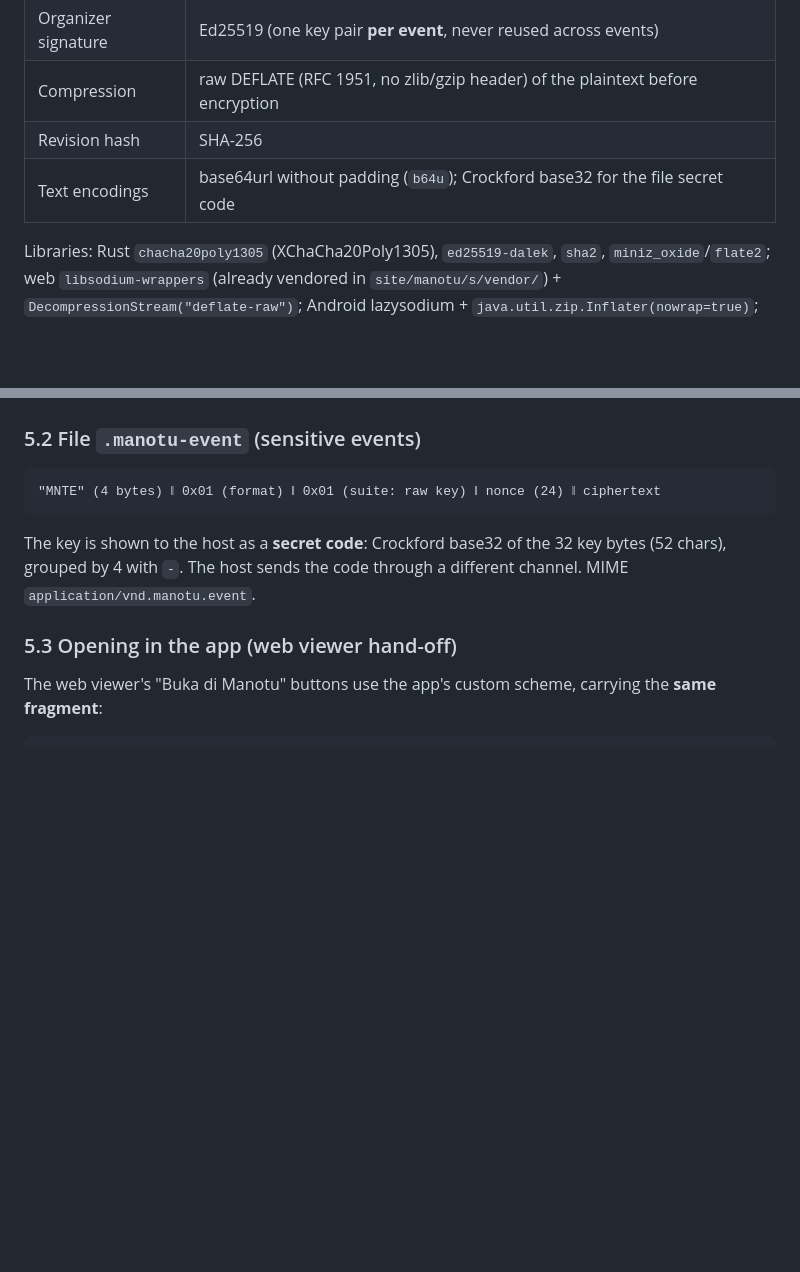
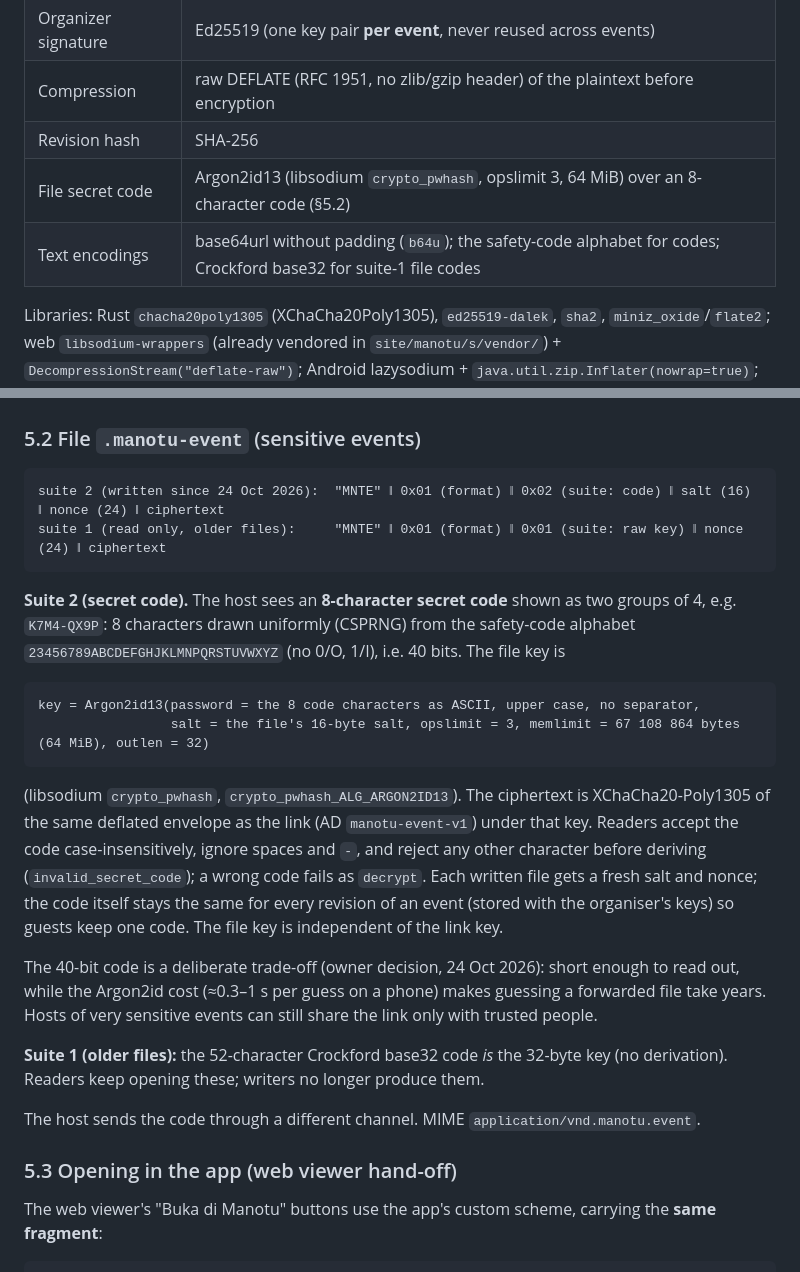
Before and after one commit to erymuzuan/gimano, a Markdown page: docs/events.md, 2 parts joined by grey strips. Drawn GitHub-style; blank space fills up the shorter version.

Commit message:
Events contract: 8-character file secret code with Argon2id (file suite 2)
Co-Authored-By: Claude Opus 5.5 <noreply@anthropic.com>
Claude-Session: https://claude.ai/code/session_01F5DZjNyDR2PSqkqoDJMNeh

````diff
--- a/docs/events.md
+++ b/docs/events.md
@@ -25,7 +25,8 @@ update the vectors in the same change.
 | Organizer signature | Ed25519 (one key pair **per event**, never reused across events) |
 | Compression | raw DEFLATE (RFC 1951, no zlib/gzip header) of the plaintext before encryption |
 | Revision hash | SHA-256 |
-| Text encodings | base64url without padding (`b64u`); Crockford base32 for the file secret code |
+| File secret code | Argon2id13 (libsodium `crypto_pwhash`, opslimit 3, 64 MiB) over an 8-character code (§5.2) |
+| Text encodings | base64url without padding (`b64u`); the safety-code alphabet for codes; Crockford base32 for suite-1 file codes |
 
 Libraries: Rust `chacha20poly1305` (XChaCha20Poly1305), `ed25519-dalek`, `sha2`, `miniz_oxide`/`flate2`;
 web `libsodium-wrappers` (already vendored in `site/manotu/s/vendor/`) + `DecompressionStream("deflate-raw")`;
@@ -125,11 +126,33 @@ https://<site>/a/#1.<b64u(key)>.<b64u(nonce ‖ ciphertext)>
 ### 5.2 File `.manotu-event` (sensitive events)
 
 ```
-"MNTE" (4 bytes) ‖ 0x01 (format) ‖ 0x01 (suite: raw key) ‖ nonce (24) ‖ ciphertext
+suite 2 (written since 24 Oct 2026):  "MNTE" ‖ 0x01 (format) ‖ 0x02 (suite: code) ‖ salt (16) ‖ nonce (24) ‖ ciphertext
+suite 1 (read only, older files):     "MNTE" ‖ 0x01 (format) ‖ 0x01 (suite: raw key) ‖ nonce (24) ‖ ciphertext
 ```
 
-The key is shown to the host as a **secret code**: Crockford base32 of the 32 key bytes (52 chars), grouped by
-4 with `-`. The host sends the code through a different channel. MIME `application/vnd.manotu.event`.
+**Suite 2 (secret code).** The host sees an **8-character secret code** shown as two groups of 4, e.g. `K7M4-QX9P`:
+8 characters drawn uniformly (CSPRNG) from the safety-code alphabet `23456789ABCDEFGHJKLMNPQRSTUVWXYZ` (no 0/O, 1/I),
+i.e. 40 bits. The file key is
+
+```
+key = Argon2id13(password = the 8 code characters as ASCII, upper case, no separator,
+                 salt = the file's 16-byte salt, opslimit = 3, memlimit = 67 108 864 bytes (64 MiB), outlen = 32)
+```
+
+(libsodium `crypto_pwhash`, `crypto_pwhash_ALG_ARGON2ID13`). The ciphertext is XChaCha20-Poly1305 of the same
+deflated envelope as the link (AD `manotu-event-v1`) under that key. Readers accept the code case-insensitively,
+ignore spaces and `-`, and reject any other character before deriving (`invalid_secret_code`); a wrong code fails as
+`decrypt`. Each written file gets a fresh salt and nonce; the code itself stays the same for every revision of an
+event (stored with the organiser's keys) so guests keep one code. The file key is independent of the link key.
+
+The 40-bit code is a deliberate trade-off (owner decision, 24 Oct 2026): short enough to read out, while the
+Argon2id cost (≈0.3–1 s per guess on a phone) makes guessing a forwarded file take years. Hosts of very sensitive
+events can still share the link only with trusted people.
+
+**Suite 1 (older files):** the 52-character Crockford base32 code *is* the 32-byte key (no derivation). Readers keep
+opening these; writers no longer produce them.
+
+The host sends the code through a different channel. MIME `application/vnd.manotu.event`.
 
 ### 5.3 Opening in the app (web viewer hand-off)
 
````
